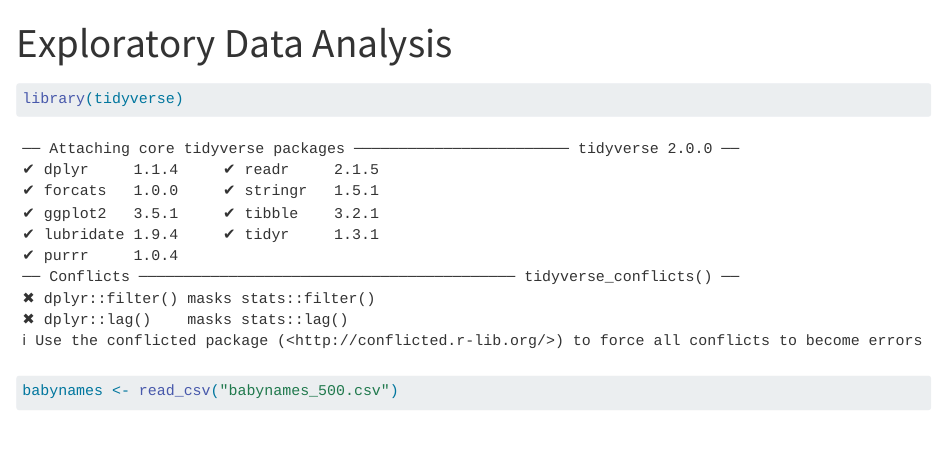
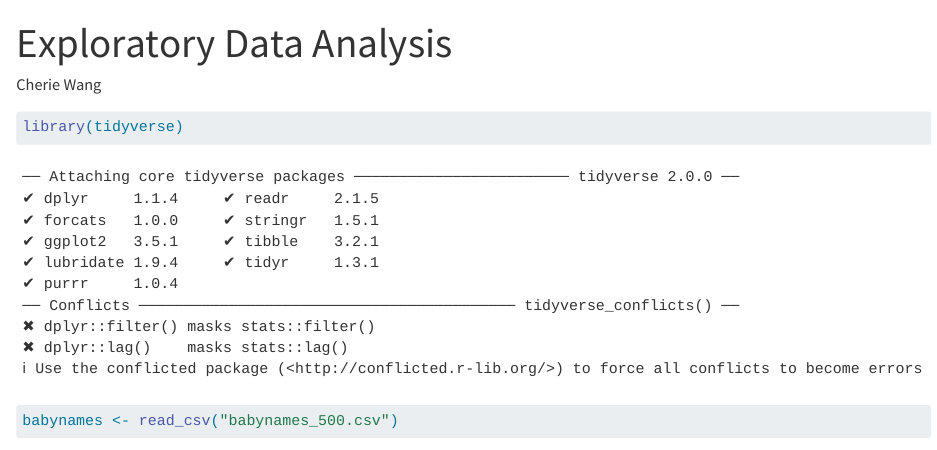
Before and after one commit to CherieSWang/week-7-eda, a Quarto document (week-7-exploratory-data-analysis.qmd): the page in a window 1100 px wide, from its top. Rendered offline with R 4.5, knitr and Pandoc in place of Quarto, with nearby package versions; some code elsewhere in the file could not run offline.

Commit message:
added my name

```diff
--- a/week-7-exploratory-data-analysis.qmd
+++ b/week-7-exploratory-data-analysis.qmd
@@ -1,5 +1,6 @@
 ---
 title: "Exploratory Data Analysis"
+author: "Cherie Wang"
 format: html
 execute:
   echo: true
```
